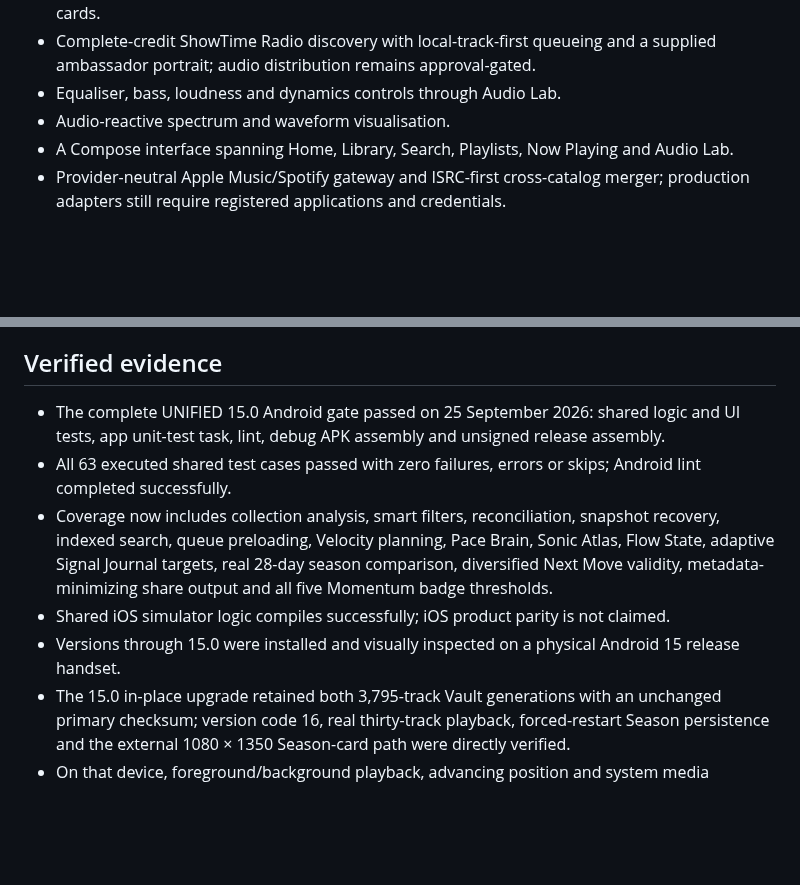
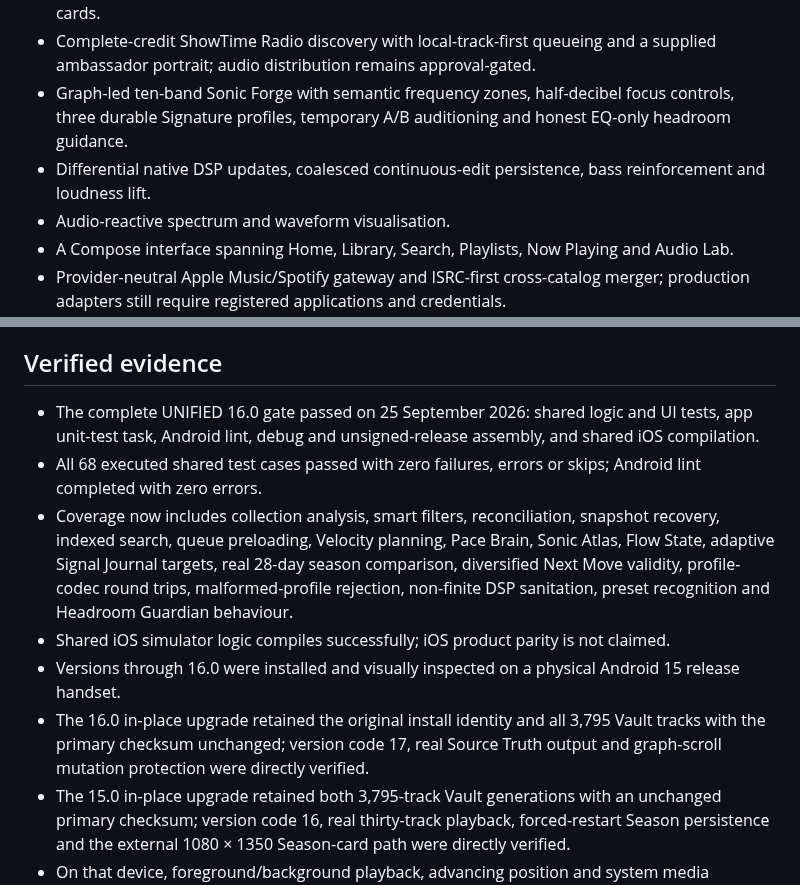
Before and after one commit to freeman-ipumbu/unified-music-case-study, a Markdown page: README.md, 2 parts joined by grey strips. Rendered like a GitHub page; blank space fills up the shorter version.

```diff
--- a/README.md
+++ b/README.md
@@ -221,7 +239,8 @@ Local ownership and honest playback state come first. Streaming providers enter
 - Seven activity-aware Runnerz music arcs with Pace Map, Run Readiness, Pace Brain and an explicit, minimal Android handoff.
 - Private Afterglow memories, movement milestones, seasonal challenges and on-device share cards.
 - Complete-credit ShowTime Radio discovery with local-track-first queueing and a supplied ambassador portrait; audio distribution remains approval-gated.
-- Equaliser, bass, loudness and dynamics controls through Audio Lab.
+- Graph-led ten-band Sonic Forge with semantic frequency zones, half-decibel focus controls, three durable Signature profiles, temporary A/B auditioning and honest EQ-only headroom guidance.
+- Differential native DSP updates, coalesced continuous-edit persistence, bass reinforcement and loudness lift.
 - Audio-reactive spectrum and waveform visualisation.
 - A Compose interface spanning Home, Library, Search, Playlists, Now Playing and Audio Lab.
 - Provider-neutral Apple Music/Spotify gateway and ISRC-first cross-catalog merger; production adapters still require registered applications and credentials.
@@ -252,11 +271,12 @@ Local ownership and honest playback state come first. Streaming providers enter
 
 ## Verified evidence
 
-- The complete UNIFIED 15.0 Android gate passed on 25 September 2026: shared logic and UI tests, app unit-test task, lint, debug APK assembly and unsigned release assembly.
-- All 63 executed shared test cases passed with zero failures, errors or skips; Android lint completed successfully.
-- Coverage now includes collection analysis, smart filters, reconciliation, snapshot recovery, indexed search, queue preloading, Velocity planning, Pace Brain, Sonic Atlas, Flow State, adaptive Signal Journal targets, real 28-day season comparison, diversified Next Move validity, metadata-minimizing share output and all five Momentum badge thresholds.
+- The complete UNIFIED 16.0 gate passed on 25 September 2026: shared logic and UI tests, app unit-test task, Android lint, debug and unsigned-release assembly, and shared iOS compilation.
+- All 68 executed shared test cases passed with zero failures, errors or skips; Android lint completed with zero errors.
+- Coverage now includes collection analysis, smart filters, reconciliation, snapshot recovery, indexed search, queue preloading, Velocity planning, Pace Brain, Sonic Atlas, Flow State, adaptive Signal Journal targets, real 28-day season comparison, diversified Next Move validity, profile-codec round trips, malformed-profile rejection, non-finite DSP sanitation, preset recognition and Headroom Guardian behaviour.
 - Shared iOS simulator logic compiles successfully; iOS product parity is not claimed.
-- Versions through 15.0 were installed and visually inspected on a physical Android 15 release handset.
+- Versions through 16.0 were installed and visually inspected on a physical Android 15 release handset.
+- The 16.0 in-place upgrade retained the original install identity and all 3,795 Vault tracks with the primary checksum unchanged; version code 17, real Source Truth output and graph-scroll mutation protection were directly verified.
 - The 15.0 in-place upgrade retained both 3,795-track Vault generations with an unchanged primary checksum; version code 16, real thirty-track playback, forced-restart Season persistence and the external 1080 × 1350 Season-card path were directly verified.
 - On that device, foreground/background playback, advancing position and system media metadata were verified through the active Media3 session.
 - The 11.0 debug APK was installed in place as version code 12. Both Vault files retained 3,796 lines each—the version header plus 3,795 tracks.
```
Also changed, not shown: other parts of README.md (+18 -0 lines), assets/unified-16-sonic-forge-curve.png (added), 2 other files.
